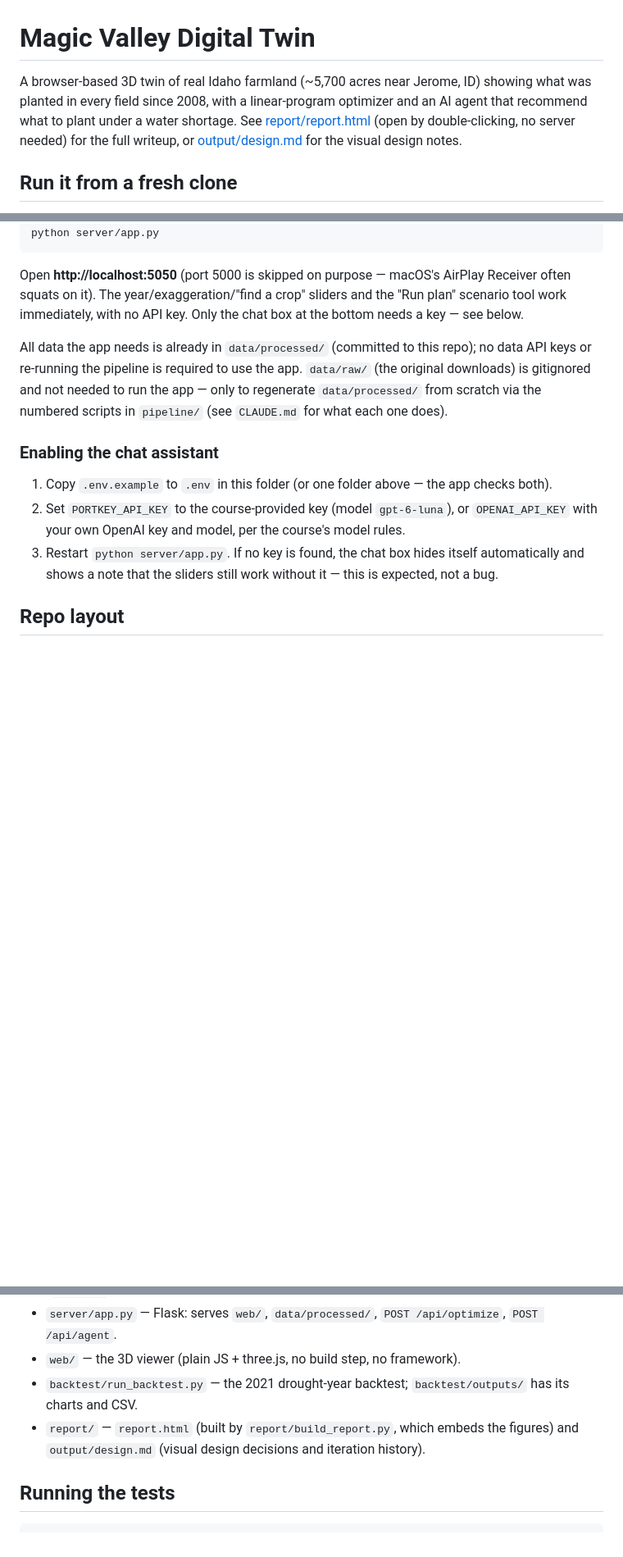
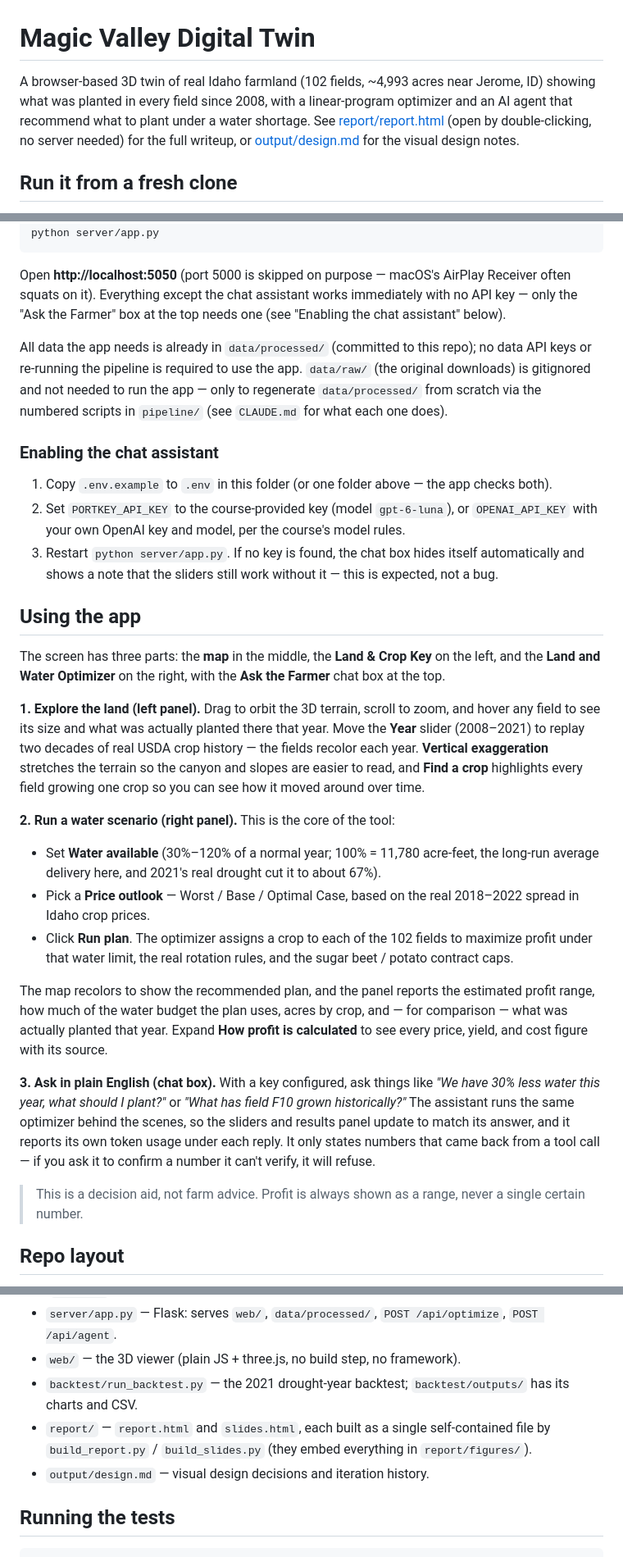
Before and after one commit to rachelfogg85/magic-valley-digital-twin, a Markdown page: README.md, 3 parts joined by grey strips. Shown at 82% size. GitHub-like rendering; blank space fills up the shorter version.

Commit message:
Document how to use the app, not just how to start it
The README explained installation and startup but never what to actually do
once the app is open. Adds a "Using the app" section walking through the three
ways to interact with it (explore the map, run a water scenario, ask the chat
agent), including what each control does and how to read the results.

Also corrects three details that had gone stale as the app changed:
- Study area is 102 fields / ~4,993 acres, not ~5,700
- The chat box is "Ask the Farmer" at the top, not a box at the bottom
- design.md lives at output/, not under report/; report/ now also builds slides

Co-Authored-By: Claude Opus 5 <noreply@anthropic.com>

````diff
--- a/README.md
+++ b/README.md
@@ -1,9 +1,9 @@
 # Magic Valley Digital Twin
 
-A browser-based 3D twin of real Idaho farmland (~5,700 acres near Jerome, ID) showing what was
-planted in every field since 2008, with a linear-program optimizer and an AI agent that recommend
-what to plant under a water shortage. See [report/report.html](report/report.html) (open by
-double-clicking, no server needed) for the full writeup, or [output/design.md](output/design.md)
+A browser-based 3D twin of real Idaho farmland (102 fields, ~4,993 acres near Jerome, ID) showing
+what was planted in every field since 2008, with a linear-program optimizer and an AI agent that
+recommend what to plant under a water shortage. See [report/report.html](report/report.html) (open
+by double-clicking, no server needed) for the full writeup, or [output/design.md](output/design.md)
 for the visual design notes.
 
 ## Run it from a fresh clone
@@ -31,8 +31,8 @@ python server/app.py
 ```
 
 Open **http://localhost:5050** (port 5000 is skipped on purpose — macOS's AirPlay Receiver often
-squats on it). The year/exaggeration/"find a crop" sliders and the "Run plan" scenario tool work
-immediately, with no API key. Only the chat box at the bottom needs a key — see below.
+squats on it). Everything except the chat assistant works immediately with no API key — only the
+"Ask the Farmer" box at the top needs one (see "Enabling the chat assistant" below).
 
 All data the app needs is already in `data/processed/` (committed to this repo); no data API keys
 or re-running the pipeline is required to use the app. `data/raw/` (the original downloads) is
@@ -47,6 +47,41 @@ the numbered scripts in `pipeline/` (see `CLAUDE.md` for what each one does).
 3. Restart `python server/app.py`. If no key is found, the chat box hides itself automatically and
    shows a note that the sliders still work without it — this is expected, not a bug.
 
+## Using the app
+
+The screen has three parts: the **map** in the middle, the **Land & Crop Key** on the left, and the
+**Land and Water Optimizer** on the right, with the **Ask the Farmer** chat box at the top.
+
+**1. Explore the land (left panel).** Drag to orbit the 3D terrain, scroll to zoom, and hover any
+field to see its size and what was actually planted there that year. Move the **Year** slider
+(2008–2021) to replay two decades of real USDA crop history — the fields recolor each year.
+**Vertical exaggeration** stretches the terrain so the canyon and slopes are easier to read, and
+**Find a crop** highlights every field growing one crop so you can see how it moved around over
+time.
+
+**2. Run a water scenario (right panel).** This is the core of the tool:
+
+- Set **Water available** (30%–120% of a normal year; 100% = 11,780 acre-feet, the long-run average
+  delivery here, and 2021's real drought cut it to about 67%).
+- Pick a **Price outlook** — Worst / Base / Optimal Case, based on the real 2018–2022 spread in
+  Idaho crop prices.
+- Click **Run plan**. The optimizer assigns a crop to each of the 102 fields to maximize profit
+  under that water limit, the real rotation rules, and the sugar beet / potato contract caps.
+
+The map recolors to show the recommended plan, and the panel reports the estimated profit range,
+how much of the water budget the plan uses, acres by crop, and — for comparison — what was actually
+planted that year. Expand **How profit is calculated** to see every price, yield, and cost figure
+with its source.
+
+**3. Ask in plain English (chat box).** With a key configured, ask things like *"We have 30% less
+water this year, what should I plant?"* or *"What has field F10 grown historically?"* The assistant
+runs the same optimizer behind the scenes, so the sliders and results panel update to match its
+answer, and it reports its own token usage under each reply. It only states numbers that came back
+from a tool call — if you ask it to confirm a number it can't verify, it will refuse.
+
+> This is a decision aid, not farm advice. Profit is always shown as a range, never a single
+> certain number.
+
 ## Repo layout
 
 - `pipeline/` — numbered scripts that build `data/processed/` from public sources (USGS terrain,
@@ -59,8 +94,9 @@ the numbered scripts in `pipeline/` (see `CLAUDE.md` for what each one does).
 - `web/` — the 3D viewer (plain JS + three.js, no build step, no framework).
 - `backtest/run_backtest.py` — the 2021 drought-year backtest; `backtest/outputs/` has its charts
   and CSV.
-- `report/` — `report.html` (built by `report/build_report.py`, which embeds the figures) and
-  `output/design.md` (visual design decisions and iteration history).
+- `report/` — `report.html` and `slides.html`, each built as a single self-contained file by
+  `build_report.py` / `build_slides.py` (they embed everything in `report/figures/`).
+- `output/design.md` — visual design decisions and iteration history.
 
 ## Running the tests
 
````
